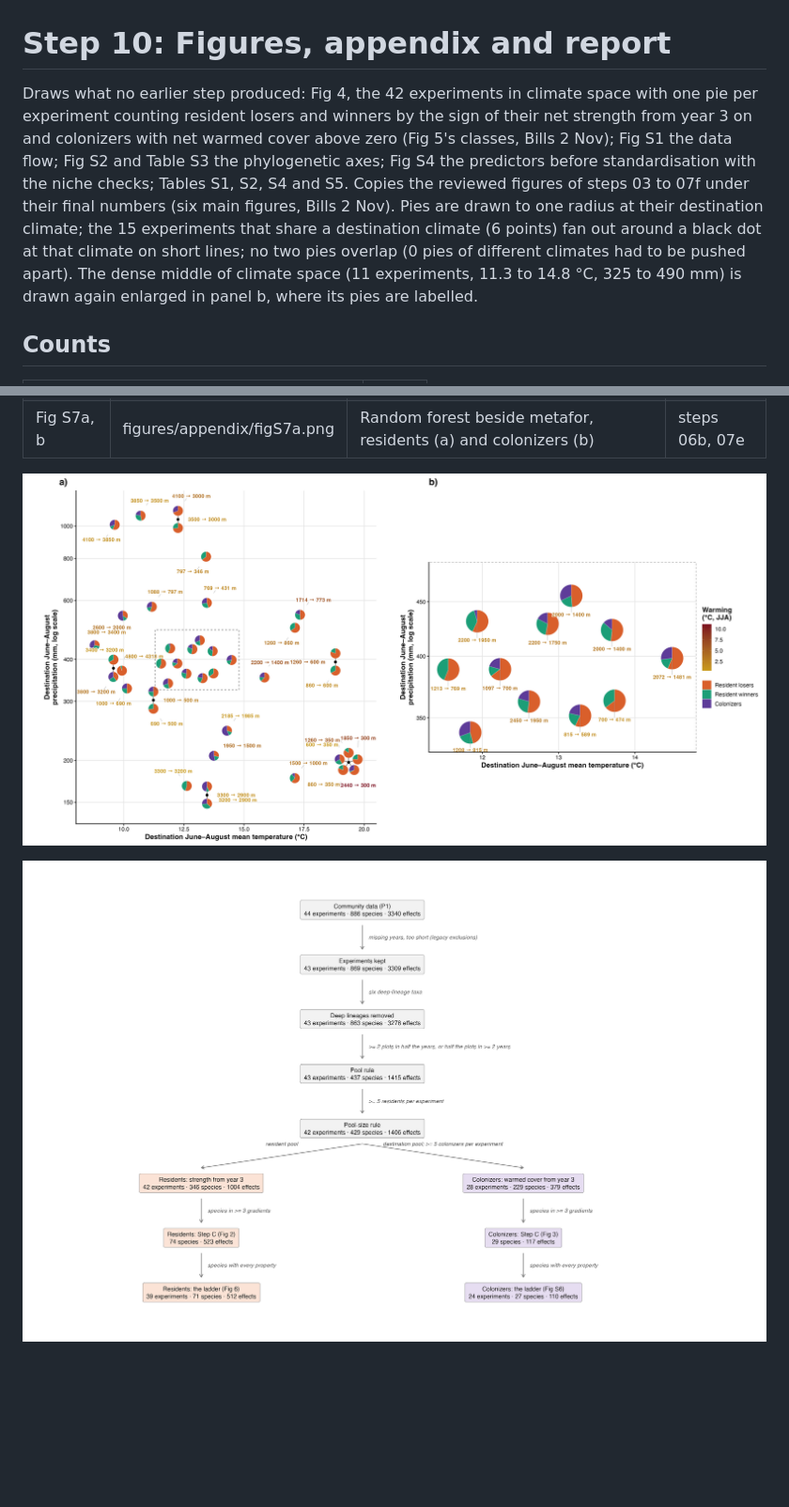
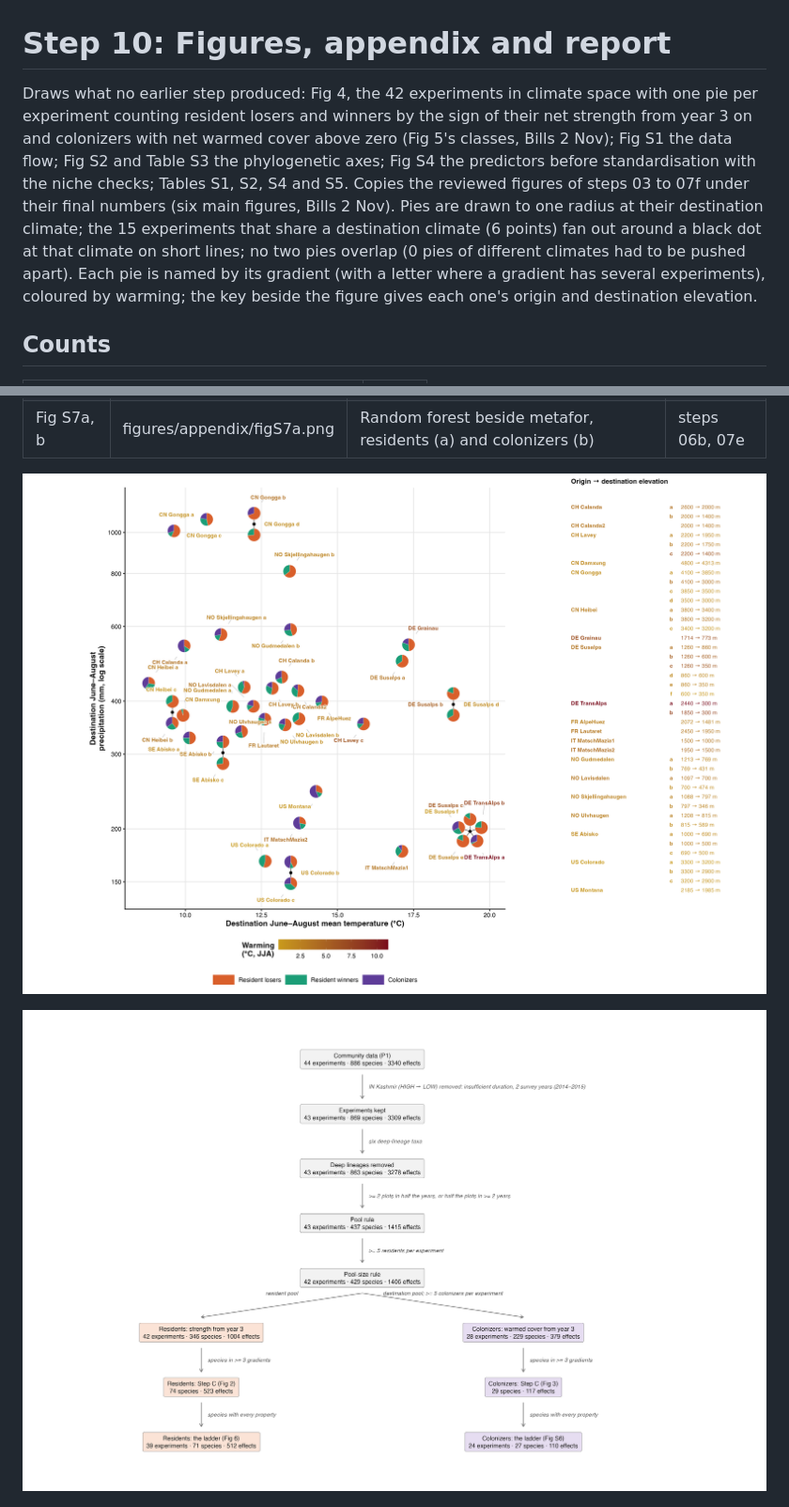
Before and after one commit to billurbektas/TransPlant_winners_losers, a Markdown page: reports/10_figures.md, 2 parts joined by grey strips. Shown at 94% size. Rendered like a GitHub page; pictures changed too: figures/appendix/figS1.png, figures/main/fig4.png; blank space fills up the shorter version.

Commit message:
step 10: Fig 4 pies named by gradient with an elevation key, no enlarged panel; Fig S1 names the excluded experiment

```diff
--- a/reports/10_figures.md
+++ b/reports/10_figures.md
@@ -1,6 +1,6 @@
 # Step 10: Figures, appendix and report
 
-Draws what no earlier step produced: Fig 4, the 42 experiments in climate space with one pie per experiment counting resident losers and winners by the sign of their net strength from year 3 on and colonizers with net warmed cover above zero (Fig 5's classes, Bills 2 Nov); Fig S1 the data flow; Fig S2 and Table S3 the phylogenetic axes; Fig S4 the predictors before standardisation with the niche checks; Tables S1, S2, S4 and S5. Copies the reviewed figures of steps 03 to 07f under their final numbers (six main figures, Bills 2 Nov). Pies are drawn to one radius at their destination climate; the 15 experiments that share a destination climate (6 points) fan out around a black dot at that climate on short lines; no two pies overlap (0 pies of different climates had to be pushed apart). The dense middle of climate space (11 experiments, 11.3 to 14.8 °C, 325 to 490 mm) is drawn again enlarged in panel b, where its pies are labelled.
+Draws what no earlier step produced: Fig 4, the 42 experiments in climate space with one pie per experiment counting resident losers and winners by the sign of their net strength from year 3 on and colonizers with net warmed cover above zero (Fig 5's classes, Bills 2 Nov); Fig S1 the data flow; Fig S2 and Table S3 the phylogenetic axes; Fig S4 the predictors before standardisation with the niche checks; Tables S1, S2, S4 and S5. Copies the reviewed figures of steps 03 to 07f under their final numbers (six main figures, Bills 2 Nov). Pies are drawn to one radius at their destination climate; the 15 experiments that share a destination climate (6 points) fan out around a black dot at that climate on short lines; no two pies overlap (0 pies of different climates had to be pushed apart). Each pie is named by its gradient (with a letter where a gradient has several experiments), coloured by warming; the key beside the figure gives each one's origin and destination elevation.
 
 ## Counts
 
```
Also changed, not shown: other parts of reports/10_figures.md (+44 -44 lines), 1 other file.
